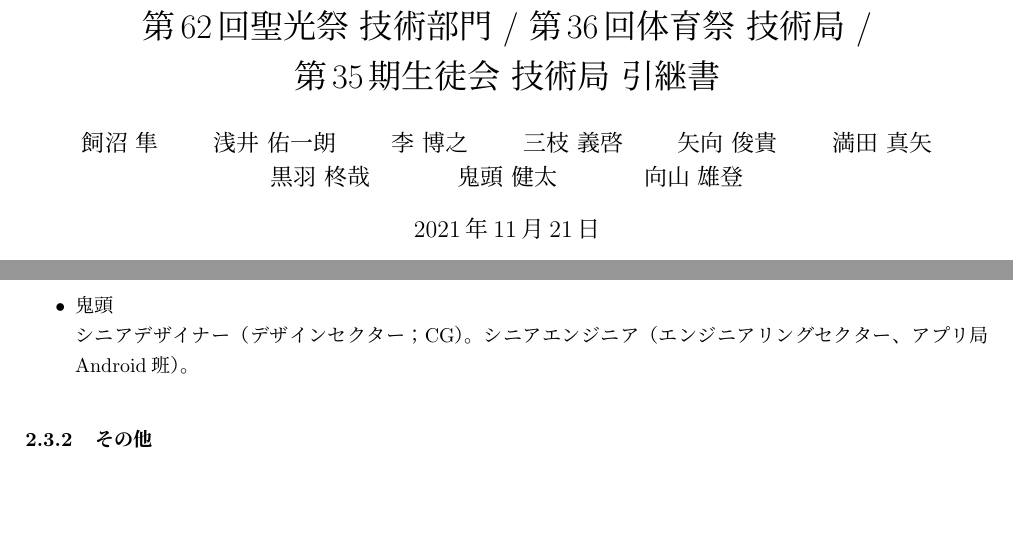
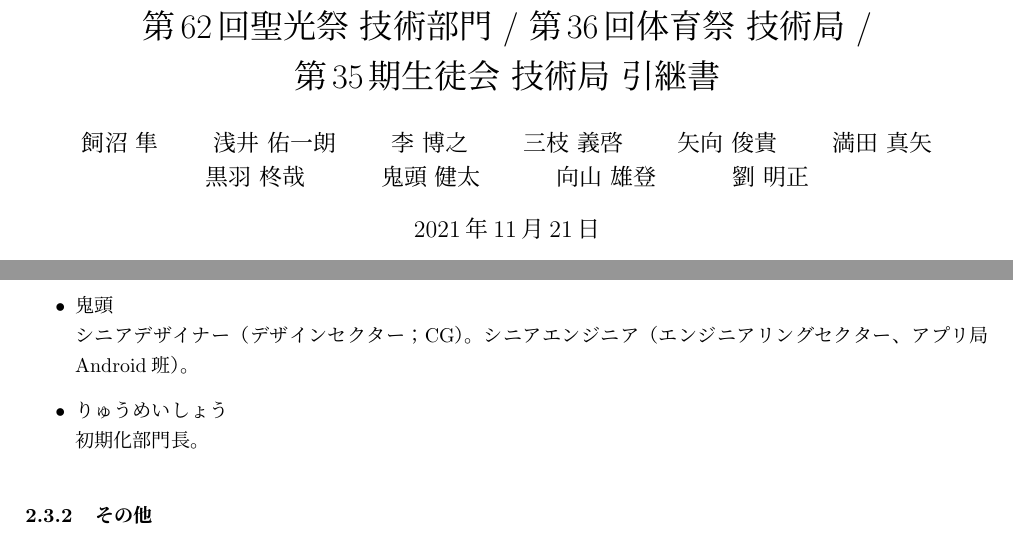
Before and after one commit to SeikoStudentCouncil/handover-report, a LaTeX document (src/handover.tex): two parts of pages 2 and 17 of 87, joined at a grey line, cut so that both start at the same text, the shorter picture padded with empty space. Compiled offline with pLaTeX and dvipdfmx.

Commit message:
名前勝手に書く

```diff
--- a/src/handover.tex
+++ b/src/handover.tex
@@ -61,7 +61,7 @@
 }
 
 \title{第62回聖光祭 技術部門 / 第36回体育祭 技術局 /\\ 第35期生徒会 技術局 引継書}
-\author{飼沼 隼\and 浅井 佑一朗\and 李 博之\and 三枝 義啓\and 矢向 俊貴\and 満田 真矢\and 黒羽 柊哉\and 鬼頭 健太\and 向山 雄登}
+\author{飼沼 隼\and 浅井 佑一朗\and 李 博之\and 三枝 義啓\and 矢向 俊貴\and 満田 真矢\and 黒羽 柊哉\and 鬼頭 健太\and 向山 雄登\and 劉 明正}
 
 \newcommand{\impact}[1]{\textbf{\gtfamily #1}}
 \newcommand{\mail}[2]{\href{mailto:#2}{#1}}
@@ -305,6 +305,8 @@ AdobeAcrobatをご利用の方は左側に概要が出てきます。ぜひご
   シニアエンジニア（エンジニアリングセクター、アプリ局Android班）。アプリ局長。
   \item 鬼頭\\
   シニアデザイナー（デザインセクター；CG）。シニアエンジニア（エンジニアリングセクター、アプリ局Android班）。
+  \item りゅうめいしょう\\
+  初期化部門長。
 \end{itemize}
 \subsubsection{その他}
 \begin{itemize}
```
